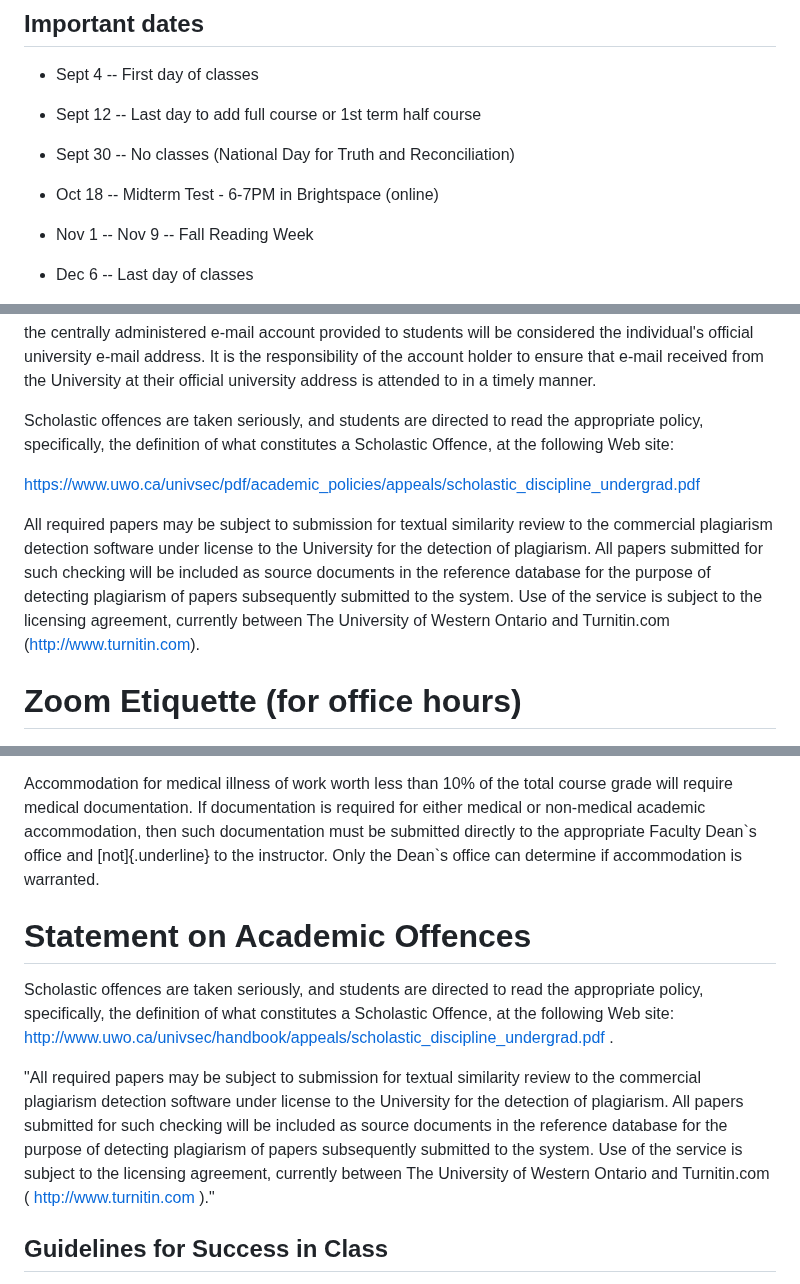
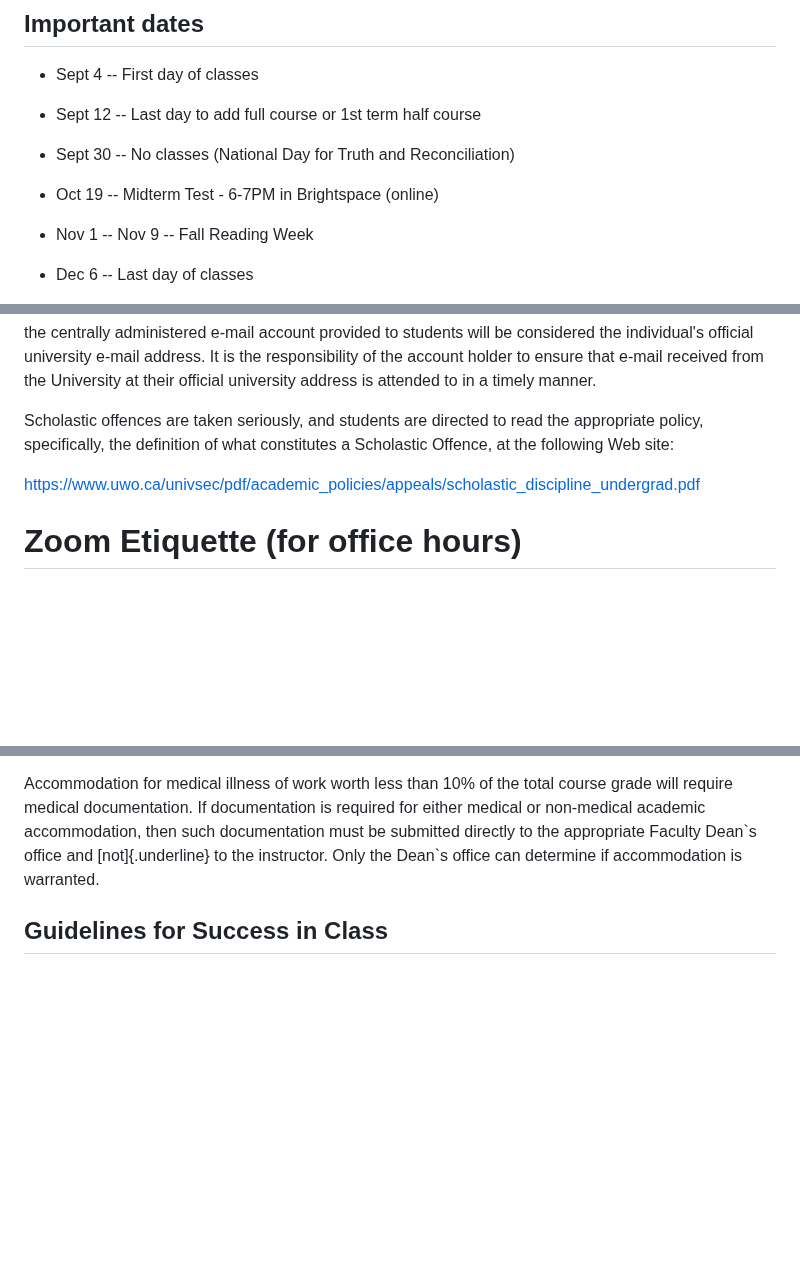
Before and after one commit to dbousfie/1026bot, a Markdown page: syllabus.md, 3 parts joined by grey strips. Rendered like a GitHub page; blank space fills up the shorter version.

```diff
--- a/syllabus.md
+++ b/syllabus.md
@@ -100,7 +100,7 @@ learning!
 
 - Sept 30 -- No classes (National Day for Truth and Reconciliation)
 
-- Oct 18 -- Midterm Test - 6-7PM in Brightspace (online)
+- Oct 19 -- Midterm Test - 6-7PM in Brightspace (online)
 
 - Nov 1 -- Nov 9 -- Fall Reading Week
 
@@ -680,15 +680,6 @@ constitutes a Scholastic Offence, at the following Web site:
 
 <https://www.uwo.ca/univsec/pdf/academic_policies/appeals/scholastic_discipline_undergrad.pdf>
 
-All required papers may be subject to submission for textual similarity
-review to the commercial plagiarism detection software under license to
-the University for the detection of plagiarism. All papers submitted for
-such checking will be included as source documents in the reference
-database for the purpose of detecting plagiarism of papers subsequently
-submitted to the system. Use of the service is subject to the licensing
-agreement, currently between The University of Western Ontario and
-Turnitin.com ([http://www.turnitin.com](http://www.turnitin.com/)).
-
 # Zoom Etiquette (for office hours)
 
 1.  Please pay attention to video, microphone and screensharing
@@ -734,23 +725,6 @@ is required for either medical or non-medical academic accommodation,
 then such documentation must be submitted directly to the appropriate
 Faculty Dean\`s office and [not]{.underline} to the instructor. Only the
 Dean\`s office can determine if accommodation is warranted.
-
-# Statement on Academic Offences
-
-Scholastic offences are taken seriously, and students are directed to
-read the appropriate policy, specifically, the definition of what
-constitutes a Scholastic Offence, at the following Web site:
-<http://www.uwo.ca/univsec/handbook/appeals/scholastic_discipline_undergrad.pdf>
-.
-
-"All required papers may be subject to submission for textual similarity
-review to the commercial plagiarism detection software under license to
-the University for the detection of plagiarism. All papers submitted for
-such checking will be included as source documents in the reference
-database for the purpose of detecting plagiarism of papers subsequently
-submitted to the system. Use of the service is subject to the licensing
-agreement, currently between The University of Western Ontario and
-Turnitin.com ( <http://www.turnitin.com> )."
 
 ## Guidelines for Success in Class
 
```
Also changed, not shown: other parts of syllabus.md (+2 -1 lines).
